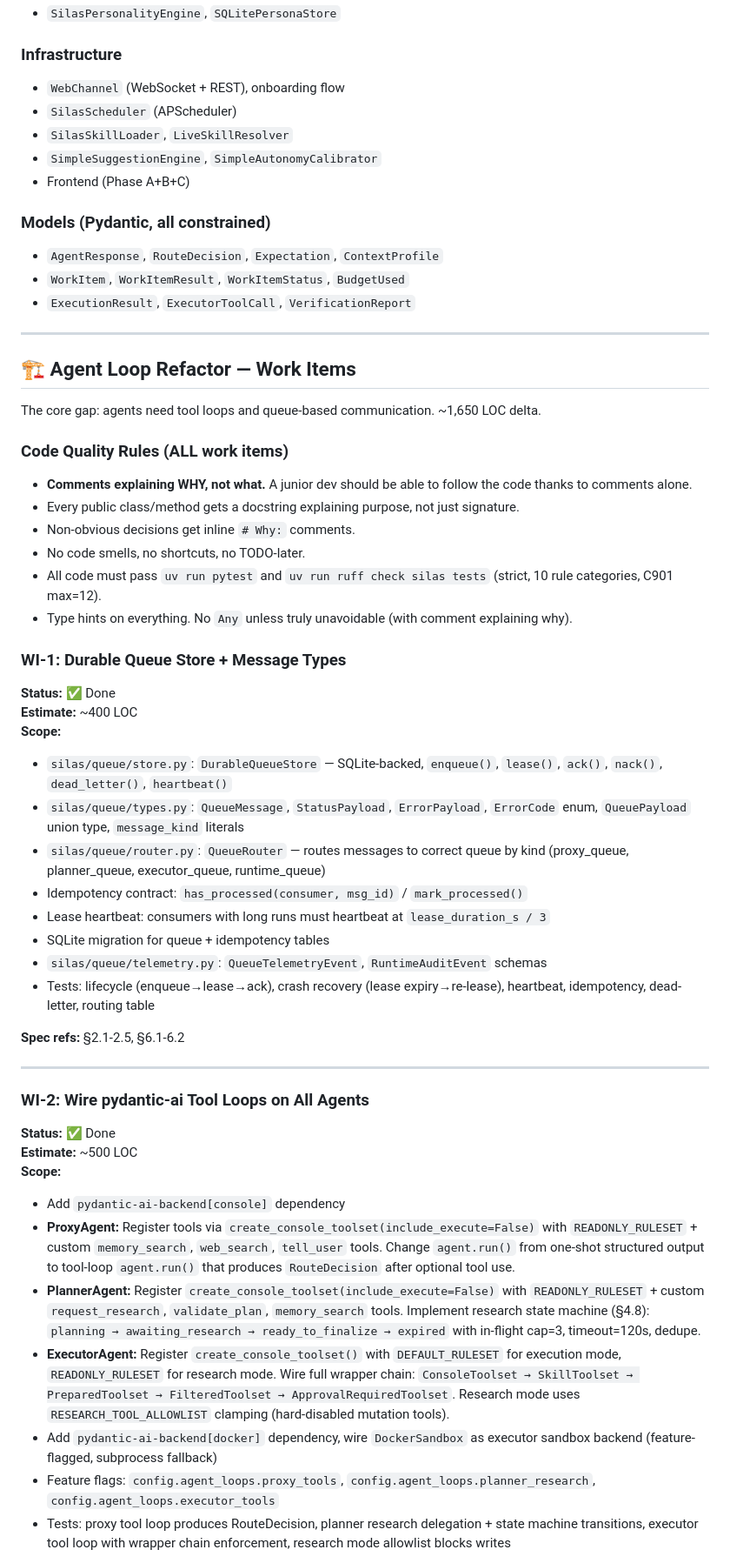
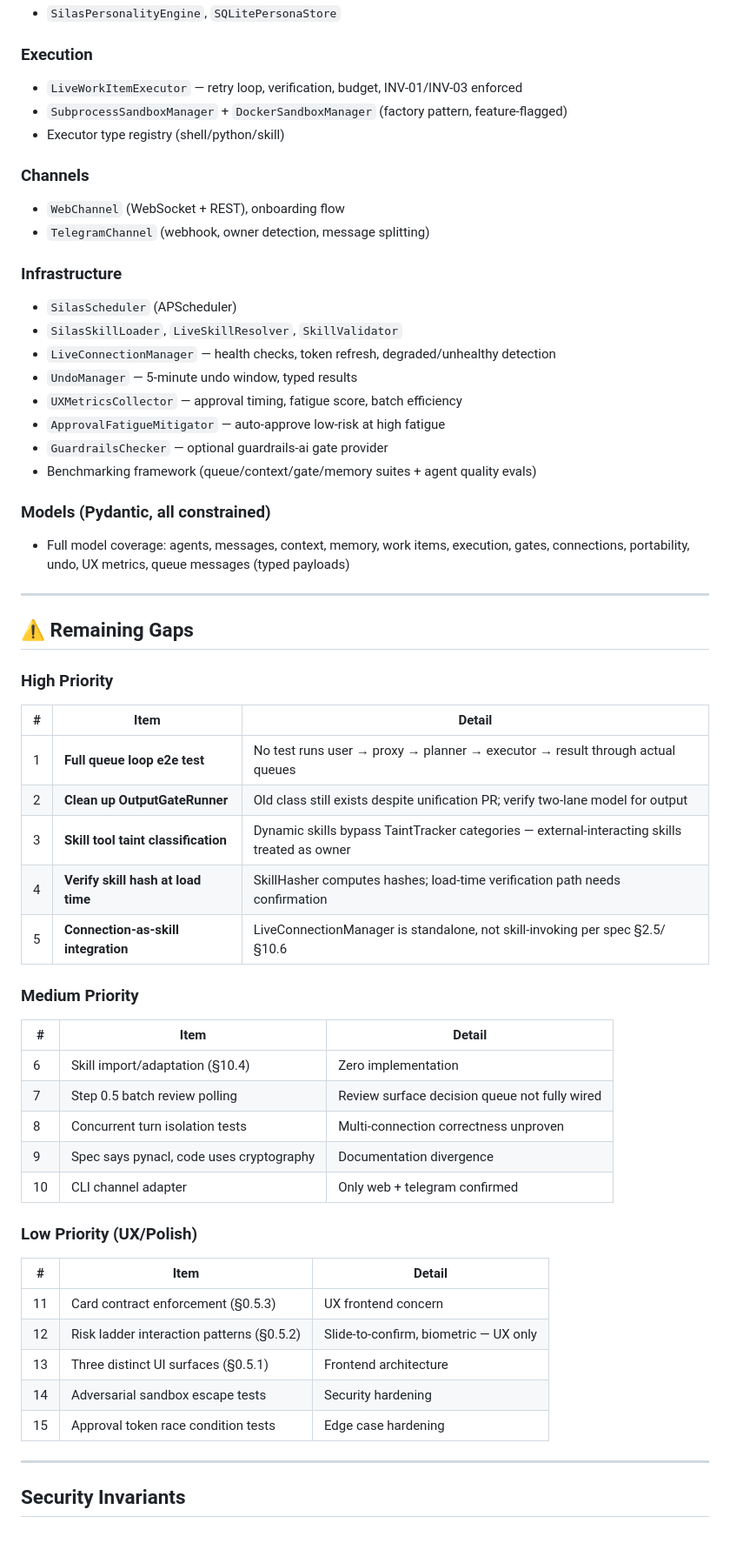
Before and after one commit to DavSimFel/silas, a Markdown page: STATUS.md, the part around one of its changes. Shown at 87% size. Drawn GitHub-style; blank space fills up the shorter version.

Commit message:
docs: STATUS.md + gap review v2 — 85-88% implemented, all 6 invariants enforced

```diff
--- a/STATUS.md
+++ b/STATUS.md
@@ -49,57 +67,62 @@ Silas is a fully autonomous AI runtime — three pydantic-ai agent loops (proxy/
 - `SilasPersonalityEngine`, `SQLitePersonaStore`
 
+### Execution
+- `LiveWorkItemExecutor` — retry loop, verification, budget, INV-01/INV-03 enforced
+- `SubprocessSandboxManager` + `DockerSandboxManager` (factory pattern, feature-flagged)
+- Executor type registry (shell/python/skill)
+
+### Channels
+- `WebChannel` (WebSocket + REST), onboarding flow
+- `TelegramChannel` (webhook, owner detection, message splitting)
+
 ### Infrastructure
-- `WebChannel` (WebSocket + REST), onboarding flow
 - `SilasScheduler` (APScheduler)
-- `SilasSkillLoader`, `LiveSkillResolver`
-- `SimpleSuggestionEngine`, `SimpleAutonomyCalibrator`
-- Frontend (Phase A+B+C)
+- `SilasSkillLoader`, `LiveSkillResolver`, `SkillValidator`
+- `LiveConnectionManager` — health checks, token refresh, degraded/unhealthy detection
+- `UndoManager` — 5-minute undo window, typed results
+- `UXMetricsCollector` — approval timing, fatigue score, batch efficiency
+- `ApprovalFatigueMitigator` — auto-approve low-risk at high fatigue
+- `GuardrailsChecker` — optional guardrails-ai gate provider
+- Benchmarking framework (queue/context/gate/memory suites + agent quality evals)
 
 ### Models (Pydantic, all constrained)
-- `AgentResponse`, `RouteDecision`, `Expectation`, `ContextProfile`
-- `WorkItem`, `WorkItemResult`, `WorkItemStatus`, `BudgetUsed`
-- `ExecutionResult`, `ExecutorToolCall`, `VerificationReport`
+- Full model coverage: agents, messages, context, memory, work items, execution, gates, connections, portability, undo, UX metrics, queue messages (typed payloads)
 
 ---
 
-## 🏗️ Agent Loop Refactor — Work Items
+## ⚠️ Remaining Gaps
 
-The core gap: agents need tool loops and queue-based communication. ~1,650 LOC delta.
+### High Priority
 
-### Code Quality Rules (ALL work items)
-- **Comments explaining WHY, not what.** A junior dev should be able to follow the code thanks to comments alone.
-- Every public class/method gets a docstring explaining purpose, not just signature.
-- Non-obvious decisions get inline `# Why:` comments.
-- No code smells, no shortcuts, no TODO-later.
-- All code must pass `uv run pytest` and `uv run ruff check silas tests` (strict, 10 rule categories, C901 max=12).
-- Type hints on everything. No `Any` unless truly unavoidable (with comment explaining why).
+| # | Item | Detail |
+|---|------|--------|
+| 1 | **Full queue loop e2e test** | No test runs user → proxy → planner → executor → result through actual queues |
+| 2 | **Clean up OutputGateRunner** | Old class still exists despite unification PR; verify two-lane model for output |
+| 3 | **Skill tool taint classification** | Dynamic skills bypass TaintTracker categories — external-interacting skills treated as owner |
+| 4 | **Verify skill hash at load time** | SkillHasher computes hashes; load-time verification path needs confirmation |
+| 5 | **Connection-as-skill integration** | LiveConnectionManager is standalone, not skill-invoking per spec §2.5/§10.6 |
 
-### WI-1: Durable Queue Store + Message Types
-**Status:** ✅ Done
-**Estimate:** ~400 LOC
-**Scope:**
-- `silas/queue/store.py`: `DurableQueueStore` — SQLite-backed, `enqueue()`, `lease()`, `ack()`, `nack()`, `dead_letter()`, `heartbeat()`
-- `silas/queue/types.py`: `QueueMessage`, `StatusPayload`, `ErrorPayload`, `ErrorCode` enum, `QueuePayload` union type, `message_kind` literals
-- `silas/queue/router.py`: `QueueRouter` — routes messages to correct queue by kind (proxy_queue, planner_queue, executor_queue, runtime_queue)
-- Idempotency contract: `has_processed(consumer, msg_id)` / `mark_processed()`
-- Lease heartbeat: consumers with long runs must heartbeat at `lease_duration_s / 3`
-- SQLite migration for queue + idempotency tables
-- `silas/queue/telemetry.py`: `QueueTelemetryEvent`, `RuntimeAuditEvent` schemas
-- Tests: lifecycle (enqueue→lease→ack), crash recovery (lease expiry→re-lease), heartbeat, idempotency, dead-letter, routing table
+### Medium Priority
 
-**Spec refs:** §2.1-2.5, §6.1-6.2
+| # | Item | Detail |
+|---|------|--------|
+| 6 | Skill import/adaptation (§10.4) | Zero implementation |
+| 7 | Step 0.5 batch review polling | Review surface decision queue not fully wired |
+| 8 | Concurrent turn isolation tests | Multi-connection correctness unproven |
+| 9 | Spec says pynacl, code uses cryptography | Documentation divergence |
+| 10 | CLI channel adapter | Only web + telegram confirmed |
+
+### Low Priority (UX/Polish)
+
+| # | Item | Detail |
+|---|------|--------|
+| 11 | Card contract enforcement (§0.5.3) | UX frontend concern |
+| 12 | Risk ladder interaction patterns (§0.5.2) | Slide-to-confirm, biometric — UX only |
+| 13 | Three distinct UI surfaces (§0.5.1) | Frontend architecture |
+| 14 | Adversarial sandbox escape tests | Security hardening |
+| 15 | Approval token race condition tests | Edge case hardening |
 
 ---
 
-### WI-2: Wire pydantic-ai Tool Loops on All Agents
-**Status:** ✅ Done
-**Estimate:** ~500 LOC
-**Scope:**
-- Add `pydantic-ai-backend[console]` dependency
-- **ProxyAgent:** Register tools via `create_console_toolset(include_execute=False)` with `READONLY_RULESET` + custom `memory_search`, `web_search`, `tell_user` tools. Change `agent.run()` from one-shot structured output to tool-loop `agent.run()` that produces `RouteDecision` after optional tool use.
-- **PlannerAgent:** Register `create_console_toolset(include_execute=False)` with `READONLY_RULESET` + custom `request_research`, `validate_plan`, `memory_search` tools. Implement research state machine (§4.8): `planning → awaiting_research → ready_to_finalize → expired` with in-flight cap=3, timeout=120s, dedupe.
-- **ExecutorAgent:** Register `create_console_toolset()` with `DEFAULT_RULESET` for execution mode, `READONLY_RULESET` for research mode. Wire full wrapper chain: `ConsoleToolset → SkillToolset → PreparedToolset → FilteredToolset → ApprovalRequiredToolset`. Research mode uses `RESEARCH_TOOL_ALLOWLIST` clamping (hard-disabled mutation tools).
-- Add `pydantic-ai-backend[docker]` dependency, wire `DockerSandbox` as executor sandbox backend (feature-flagged, subprocess fallback)
-- Feature flags: `config.agent_loops.proxy_tools`, `config.agent_loops.planner_research`, `config.agent_loops.executor_tools`
-- Tests: proxy tool loop produces RouteDecision, planner research delegation + state machine transitions, executor tool loop with wrapper chain enforcement, research mode allowlist blocks writes
+## Security Invariants
 
```
Also changed, not shown: other parts of STATUS.md (+59 -111 lines), reports/gap-review-2026-02-13-v2.md (added, +291 -0 lines).
